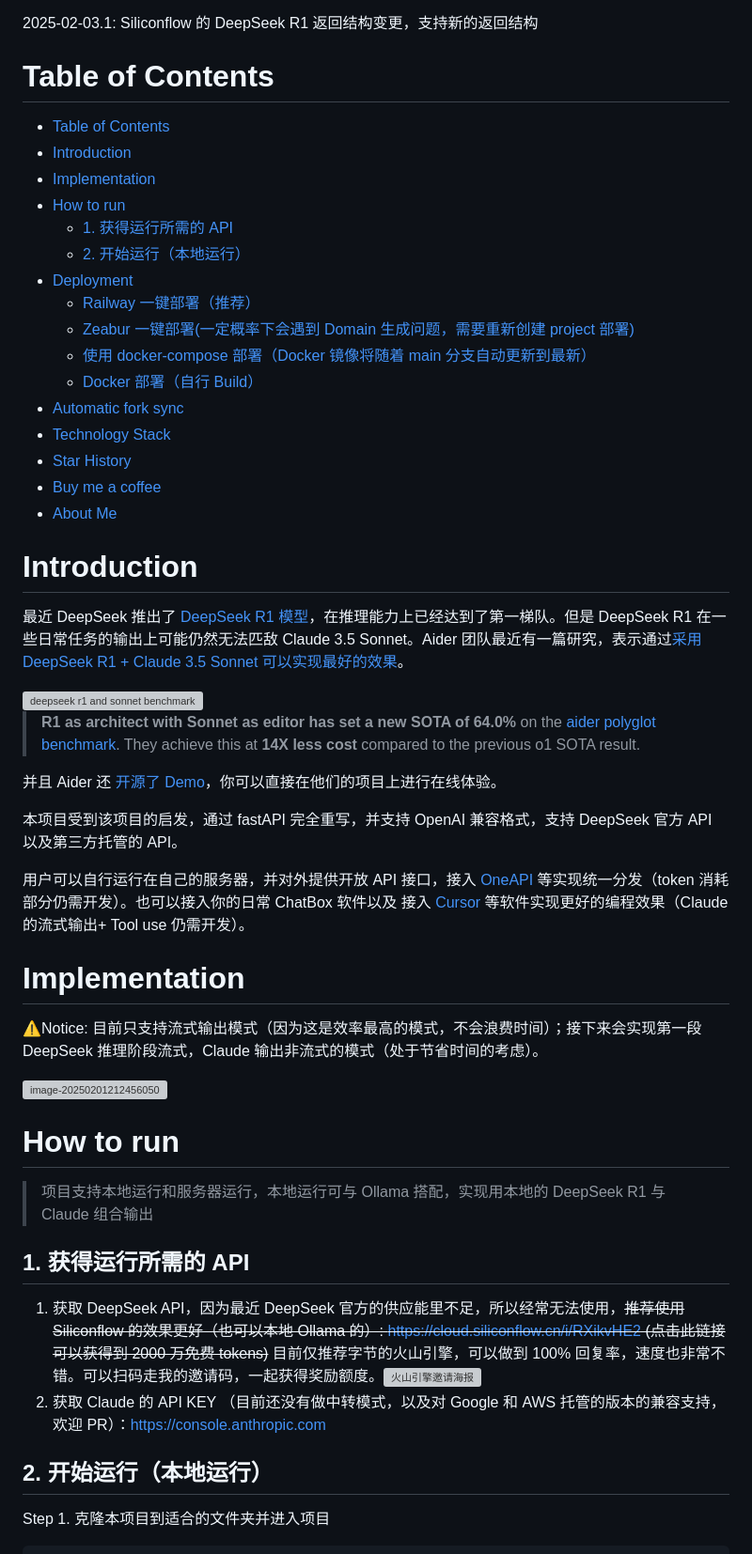
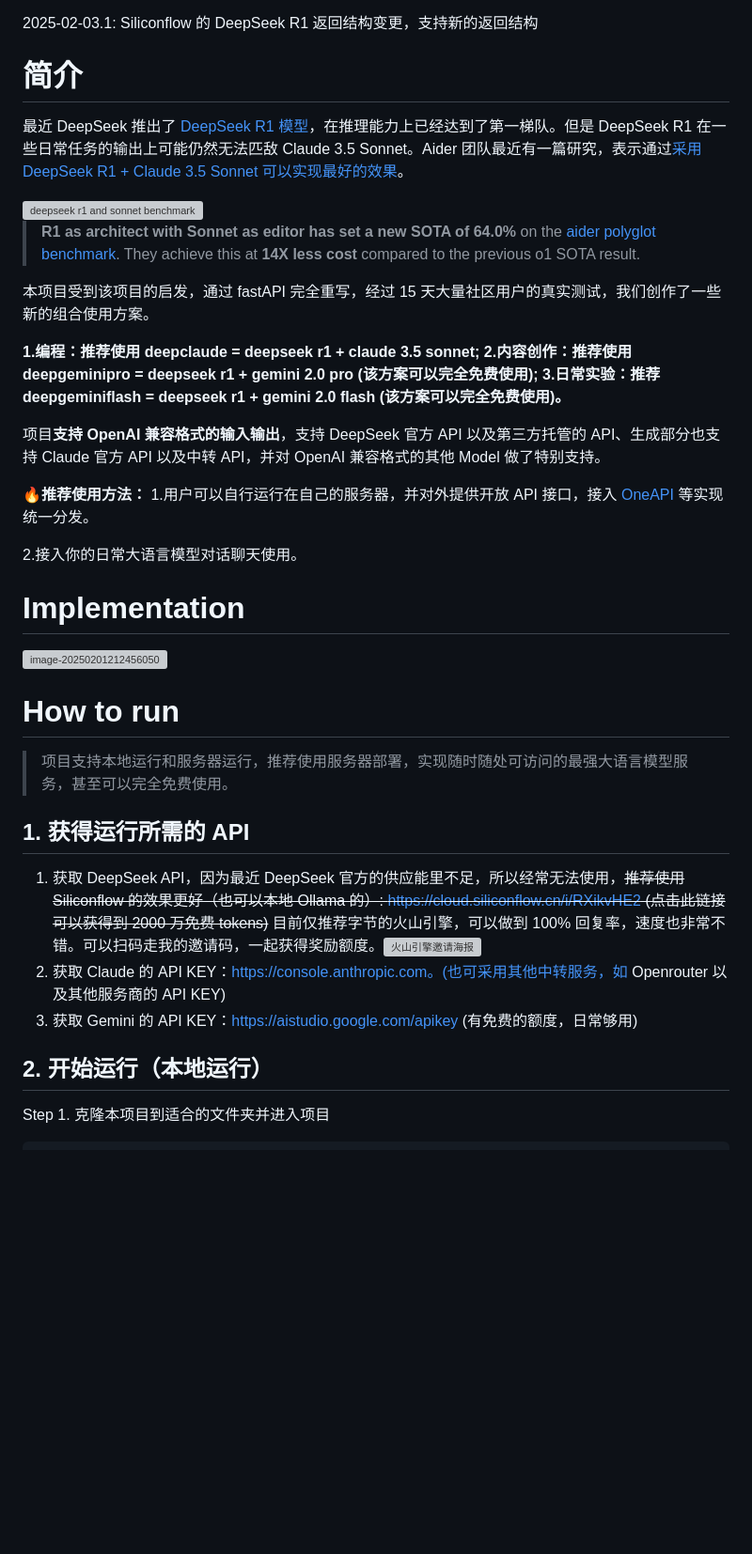
Before and after one commit to xy2yp/DeepClaude, a Markdown page: README.md, the part around one of its changes. Shown at 94% size. GitHub-like rendering; folded sections open; blank space fills up the shorter version; grey boxes are pictures that could not be loaded.

Commit message:
更新 README

````diff
--- a/README.md
+++ b/README.md
@@ -47,56 +62,42 @@
 </div>
 </details>
 
-# Table of Contents
-
-- [Table of Contents](#table-of-contents)
-- [Introduction](#introduction)
-- [Implementation](#implementation)
-- [How to run](#how-to-run)
-  - [1. 获得运行所需的 API](#1-获得运行所需的-api)
-  - [2. 开始运行（本地运行）](#2-开始运行本地运行)
-- [Deployment](#deployment)
-  - [Railway 一键部署（推荐）](#railway-一键部署推荐)
-  - [Zeabur 一键部署(一定概率下会遇到 Domain 生成问题，需要重新创建 project 部署)](#zeabur-一键部署一定概率下会遇到-domain-生成问题需要重新创建-project-部署)
-  - [使用 docker-compose 部署（Docker 镜像将随着 main 分支自动更新到最新）](#使用-docker-compose-部署docker-镜像将随着-main-分支自动更新到最新)
-  - [Docker 部署（自行 Build）](#docker-部署自行-build)
-- [Automatic fork sync](#automatic-fork-sync)
-- [Technology Stack](#technology-stack)
-- [Star History](#star-history)
-- [Buy me a coffee](#buy-me-a-coffee)
-- [About Me](#about-me)
-
-# Introduction
+# 简介
 最近 DeepSeek 推出了 [DeepSeek R1 模型](https://platform.deepseek.com)，在推理能力上已经达到了第一梯队。但是 DeepSeek R1 在一些日常任务的输出上可能仍然无法匹敌 Claude 3.5 Sonnet。Aider 团队最近有一篇研究，表示通过[采用 DeepSeek R1 + Claude 3.5 Sonnet 可以实现最好的效果](https://aider.chat/2025/01/24/r1-sonnet.html)。
 
 <img src="https://img.erlich.fun/personal-blog/uPic/heiQYX.png" alt="deepseek r1 and sonnet benchmark" style="width=400px;"/>
 
 > **R1 as architect with Sonnet as editor has set a new SOTA of 64.0%** on the [aider polyglot benchmark](https://aider.chat/2024/12/21/polyglot.html). They achieve this at **14X less cost** compared to the previous o1 SOTA result.
 
-并且 Aider 还 [开源了 Demo](https://github.com/getasterisk/deepclaude)，你可以直接在他们的项目上进行在线体验。
+本项目受到该项目的启发，通过 fastAPI 完全重写，经过 15 天大量社区用户的真实测试，我们创作了一些新的组合使用方案。
 
+**1.编程：推荐使用 deepclaude = deepseek r1 + claude 3.5 sonnet;
+2.内容创作：推荐使用 deepgeminipro = deepseek r1 + gemini 2.0 pro (该方案可以完全免费使用);
+3.日常实验：推荐 deepgeminiflash = deepseek r1 + gemini 2.0 flash (该方案可以完全免费使用)。**
 
+项目**支持 OpenAI 兼容格式的输入输出**，支持 DeepSeek 官方 API 以及第三方托管的 API、生成部分也支持 Claude 官方 API 以及中转 API，并对 OpenAI 兼容格式的其他 Model 做了特别支持。
 
-本项目受到该项目的启发，通过 fastAPI 完全重写，并支持 OpenAI 兼容格式，支持 DeepSeek 官方 API 以及第三方托管的 API。
+**🔥推荐使用方法：**
+1.用户可以自行运行在自己的服务器，并对外提供开放 API 接口，接入 [OneAPI](https://github.com/songquanpeng/one-api) 等实现统一分发。
 
-用户可以自行运行在自己的服务器，并对外提供开放 API 接口，接入 [OneAPI](https://github.com/songquanpeng/one-api) 等实现统一分发（token 消耗部分仍需开发）。也可以接入你的日常 ChatBox  软件以及 接入 [Cursor](https://www.cursor.com/) 等软件实现更好的编程效果（Claude 的流式输出+ Tool use 仍需开发）。
+2.接入你的日常大语言模型对话聊天使用。
 
 # Implementation
-⚠️Notice: 目前只支持流式输出模式（因为这是效率最高的模式，不会浪费时间）；接下来会实现第一段 DeepSeek 推理阶段流式，Claude 输出非流式的模式（处于节省时间的考虑）。
 
 ![image-20250201212456050](https://img.erlich.fun/personal-blog/uPic/image-20250201212456050.png)
 
 # How to run
 
-> 项目支持本地运行和服务器运行，本地运行可与 Ollama 搭配，实现用本地的 DeepSeek R1 与 Claude 组合输出
-
+> 项目支持本地运行和服务器运行，推荐使用服务器部署，实现随时随处可访问的最强大语言模型服务，甚至可以完全免费使用。
 
 ## 1. 获得运行所需的 API
 
 1. 获取 DeepSeek API，因为最近 DeepSeek 官方的供应能里不足，所以经常无法使用，~~推荐使用 Siliconflow 的效果更好（也可以本地 Ollama 的）: https://cloud.siliconflow.cn/i/RXikvHE2 (点击此链接可以获得到 2000 万免费 tokens)~~ 目前仅推荐字节的火山引擎，可以做到 100% 回复率，速度也非常不错。可以扫码走我的邀请码，一起获得奖励额度。![火山引擎邀请海报](https://img.erlich.fun/personal-blog/uPic/火山引擎邀请海报.png)
-2. 获取 Claude 的 API KEY （目前还没有做中转模式，以及对 Google 和 AWS 托管的版本的兼容支持，欢迎 PR）：https://console.anthropic.com
+2. 获取 Claude 的 API KEY：https://console.anthropic.com。(也可采用其他中转服务，如 Openrouter 以及其他服务商的 API KEY)
+3. 获取 Gemini 的 API KEY：https://aistudio.google.com/apikey (有免费的额度，日常够用)
 
 ## 2. 开始运行（本地运行）
+
 Step 1. 克隆本项目到适合的文件夹并进入项目
 
 ```bash
````
Also changed, not shown: other parts of README.md (+56 -33 lines), README.new.md (deleted, +0 -293 lines).
